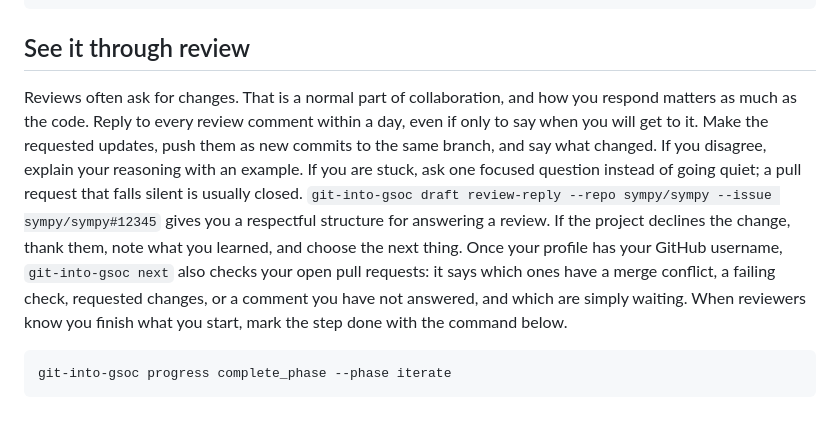
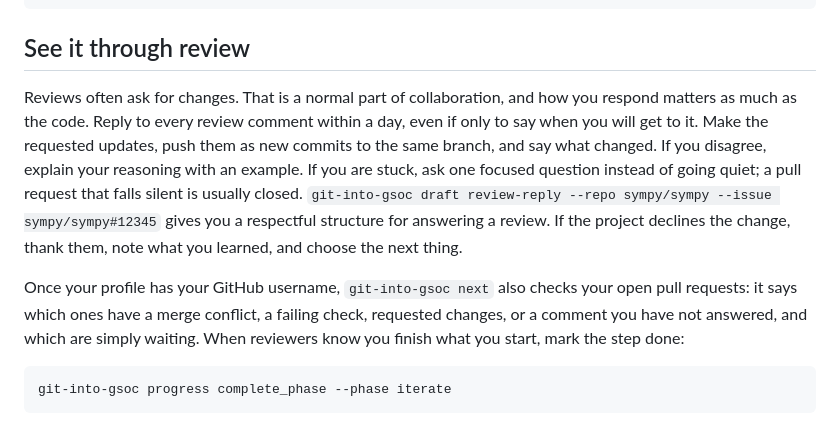
Before and after one commit to Golden007-prog/git-into-gsoc, a Markdown page: docs/guide/06-first-contribution.md, the part around the change. Rendered like a GitHub page.

````diff
--- a/docs/guide/06-first-contribution.md
+++ b/docs/guide/06-first-contribution.md
@@ -61,7 +61,9 @@ git-into-gsoc progress complete_phase --phase contribute
 
 ## See it through review
 
-Reviews often ask for changes. That is a normal part of collaboration, and how you respond matters as much as the code. Reply to every review comment within a day, even if only to say when you will get to it. Make the requested updates, push them as new commits to the same branch, and say what changed. If you disagree, explain your reasoning with an example. If you are stuck, ask one focused question instead of going quiet; a pull request that falls silent is usually closed. `git-into-gsoc draft review-reply --repo sympy/sympy --issue sympy/sympy#12345` gives you a respectful structure for answering a review. If the project declines the change, thank them, note what you learned, and choose the next thing. Once your profile has your GitHub username, `git-into-gsoc next` also checks your open pull requests: it says which ones have a merge conflict, a failing check, requested changes, or a comment you have not answered, and which are simply waiting. When reviewers know you finish what you start, mark the step done with the command below.
+Reviews often ask for changes. That is a normal part of collaboration, and how you respond matters as much as the code. Reply to every review comment within a day, even if only to say when you will get to it. Make the requested updates, push them as new commits to the same branch, and say what changed. If you disagree, explain your reasoning with an example. If you are stuck, ask one focused question instead of going quiet; a pull request that falls silent is usually closed. `git-into-gsoc draft review-reply --repo sympy/sympy --issue sympy/sympy#12345` gives you a respectful structure for answering a review. If the project declines the change, thank them, note what you learned, and choose the next thing.
+
+Once your profile has your GitHub username, `git-into-gsoc next` also checks your open pull requests: it says which ones have a merge conflict, a failing check, requested changes, or a comment you have not answered, and which are simply waiting. When reviewers know you finish what you start, mark the step done:
 
 ```bash
 git-into-gsoc progress complete_phase --phase iterate
````
Also changed, not shown: docs/guide/07-prepare-a-proposal.md (+3 -1 lines).
